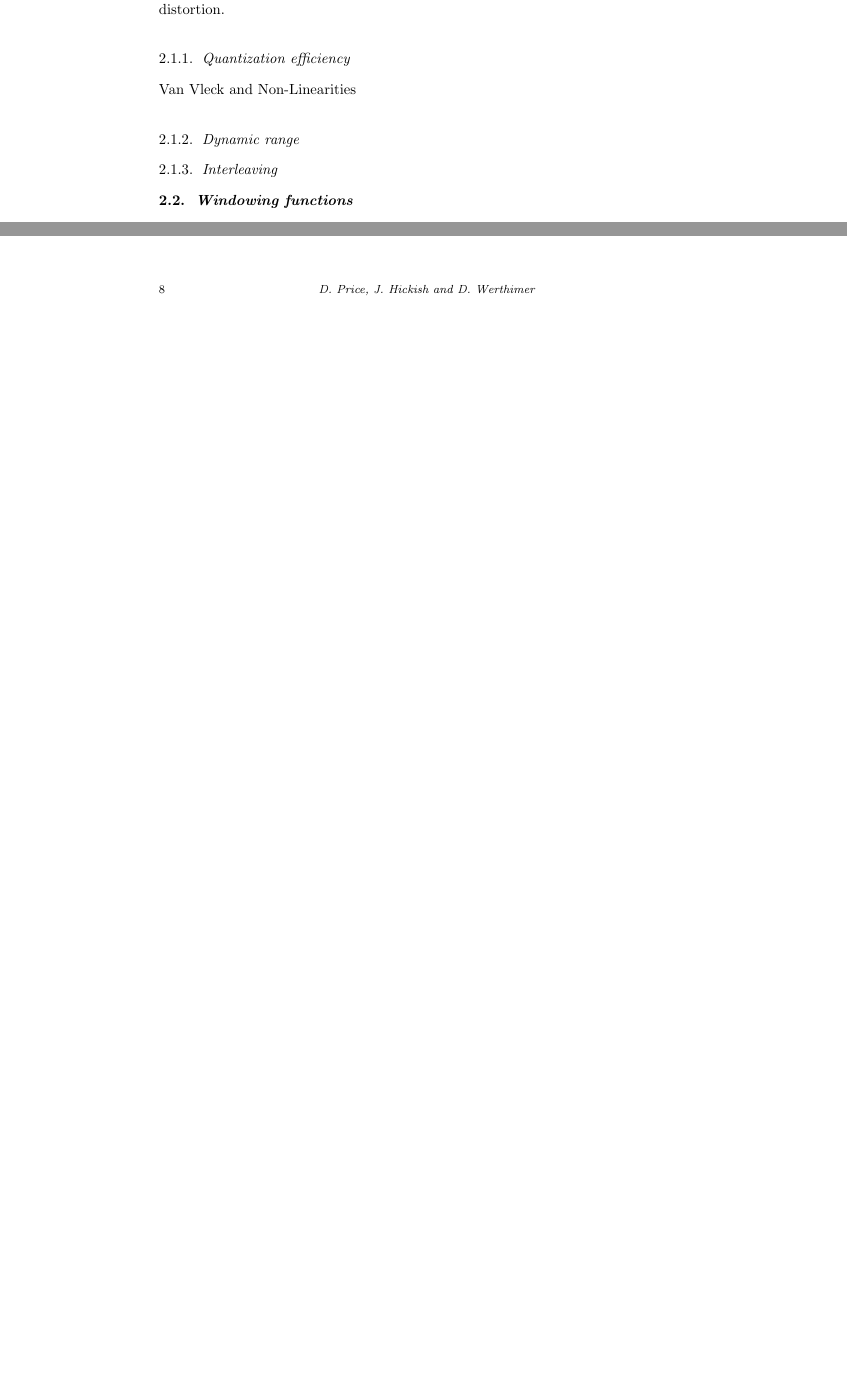
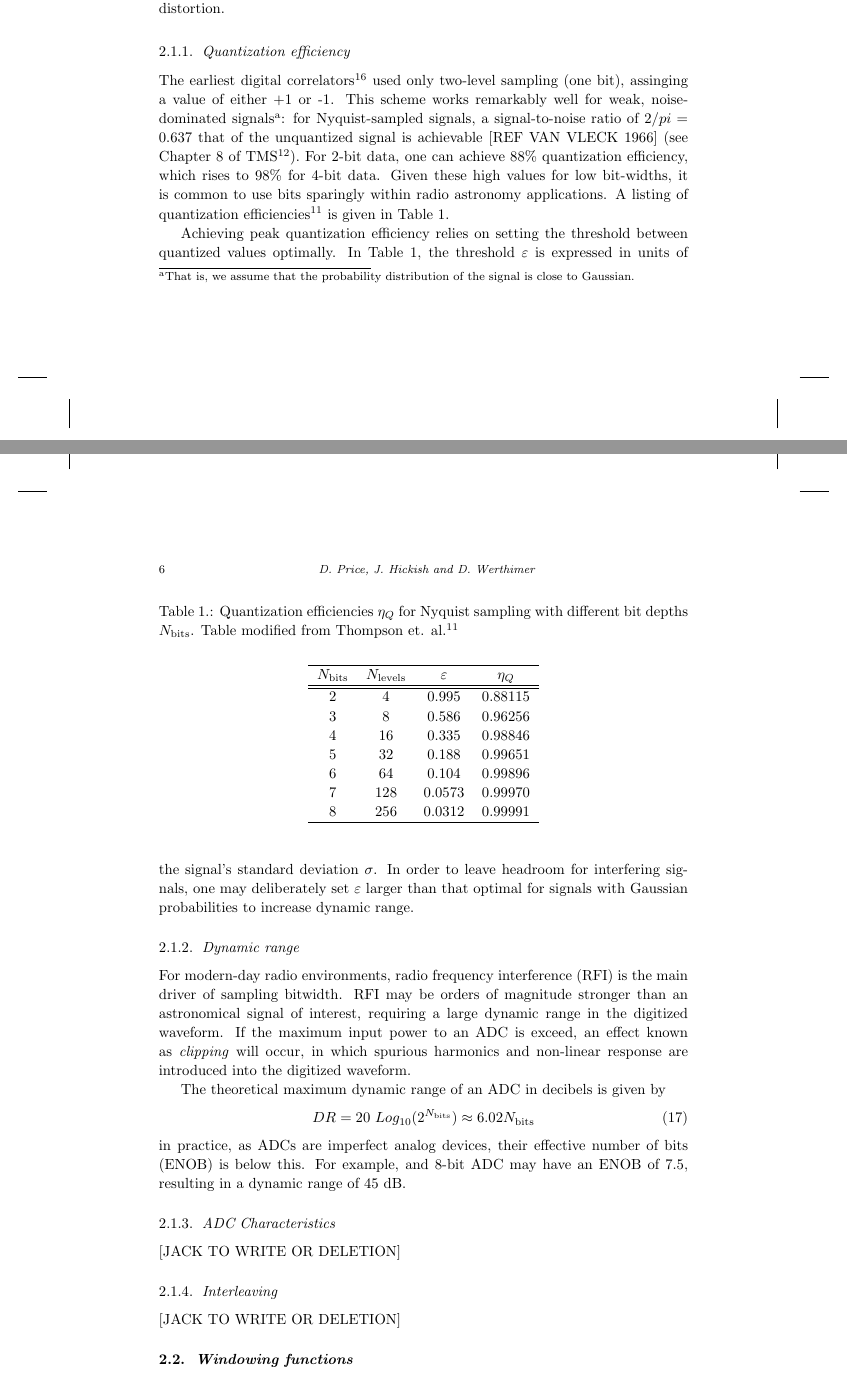
Before and after one commit to jack-h/specbook, a LaTeX thesis (spectrometers.tex): two parts of pages 5 and 8 of 18 before the commit and two parts of pages 5 and 6 of 19 after it, joined at a grey line, cut so that both start at the same text, the shorter picture padded with empty space. Compiled offline with pdfLaTeX.

Commit message:
Updated quantization efficiency and dynamic range.

```diff
--- a/spectrometers.tex
+++ b/spectrometers.tex
@@ -142,13 +142,51 @@ The ADC converts an analog voltage waveform into a series of numeric quantities
 
 Undersampling a signal causes an effect known as \emph{aliasing} to occur, whereby different parts of a signal are indistinguishable from each other, resulting in information loss. Note that oversampling a signal does not increase the information content, but under certain circumstances is advantageous for reducing noise and/or distortion.
 
-\subsubsection{Quantization efficiency}
+\subsubsection{Quantization efficiency \label{sub:quant}}
 
-Van Vleck and Non-Linearities
+\begin{table}
+	\caption{Quantization efficiencies $\eta_Q$ for Nyquist sampling with different bit depths $N_{\rm{bits}}$. Table modified from Thompson et. al.\citep{Thompson:2007p8886}.\label{tab:quant_eff}}
+	\begin{center}
+	\begin{tabular}{c c c c}
+	\hline
+	$N_{\rm{bits}}$ & $N_{\rm{levels}}$ & $\varepsilon$ & $\eta_Q$ \\
+	\hline
+	\hline
+	2 & 4   & 0.995  & 0.88115 \\
+	3 & 8   & 0.586  & 0.96256 \\
+	4 & 16  & 0.335  & 0.98846 \\
+	5 & 32  & 0.188  & 0.99651 \\
+	6 & 64  & 0.104  & 0.99896 \\
+	7 & 128 & 0.0573 & 0.99970 \\
+	8 & 256 & 0.0312 & 0.99991 \\
+	\hline
+	\end{tabular}
+	\end{center}
+\end{table}
 
-\subsubsection{Dynamic range}
+The earliest digital correlators \citep{Weinreb:1963p10042} used only two-level sampling (one bit), assinging a value of either +1 or -1. This scheme works remarkably well for weak, noise-dominated signals\footnote{That is, we assume that the probability distribution of the signal is close to Gaussian.}: for Nyquist-sampled signals, a signal-to-noise ratio of $2/pi=0.637$ that of the unquantized signal is achievable [REF VAN VLECK 1966] (see Chapter 8 of TMS\citet{ThompsonMoranSwenson2004}). For 2-bit data, one can achieve 88\% quantization efficiency, which rises to 98\% for 4-bit data. Given these high values for low bit-widths, it is common to use bits sparingly within radio astronomy applications. A listing of quantization efficiencies\cite{Thompson:2007p8886} is given in Table~\ref{tab:quant_eff}.
+
+
+Achieving peak quantization efficiency relies on setting the threshold between quantized values optimally. In Table~\ref{tab:quant_eff}, the threshold $\varepsilon$ is expressed in units of the signal's standard deviation $\sigma$. In order to leave headroom for interfering signals, one may deliberately set $\varepsilon$ larger than that optimal for signals with Gaussian probabilities to increase dynamic range.
+
+
+\subsubsection{Dynamic range\label{sub:dynamic-range}}
+
+For modern-day radio environments, radio frequency interference (RFI) is the main driver of sampling bitwidth. RFI may be orders of magnitude stronger than an astronomical signal of interest, requiring a large dynamic range in the digitized waveform. If the maximum input power to an ADC is exceed, an effect known as \emph{clipping} will occur, in which spurious harmonics and non-linear response are introduced into the digitized waveform.
+
+The theoretical maximum dynamic range of an ADC in decibels is given by
+\begin{equation}
+	DR = 20~Log_{10}(2^{N_{\rm{bits}}}) \approx 6.02 N_{\rm{bits}}
+\end{equation}
+in practice, as ADCs are imperfect analog devices, their effective number of bits (ENOB) is below this. For example, and 8-bit ADC may have an ENOB of 7.5, resulting in a dynamic range of 45~dB.
+
+\subsubsection{ADC Characteristics}
+
+[JACK TO WRITE OR DELETION]
 
 \subsubsection{Interleaving}
+
+[JACK TO WRITE OR DELETION]
 
 \subsection{Windowing functions}
 
```
Also changed, not shown: spectrometers.pdf, spectrometers.tex (18 more changed lines).
